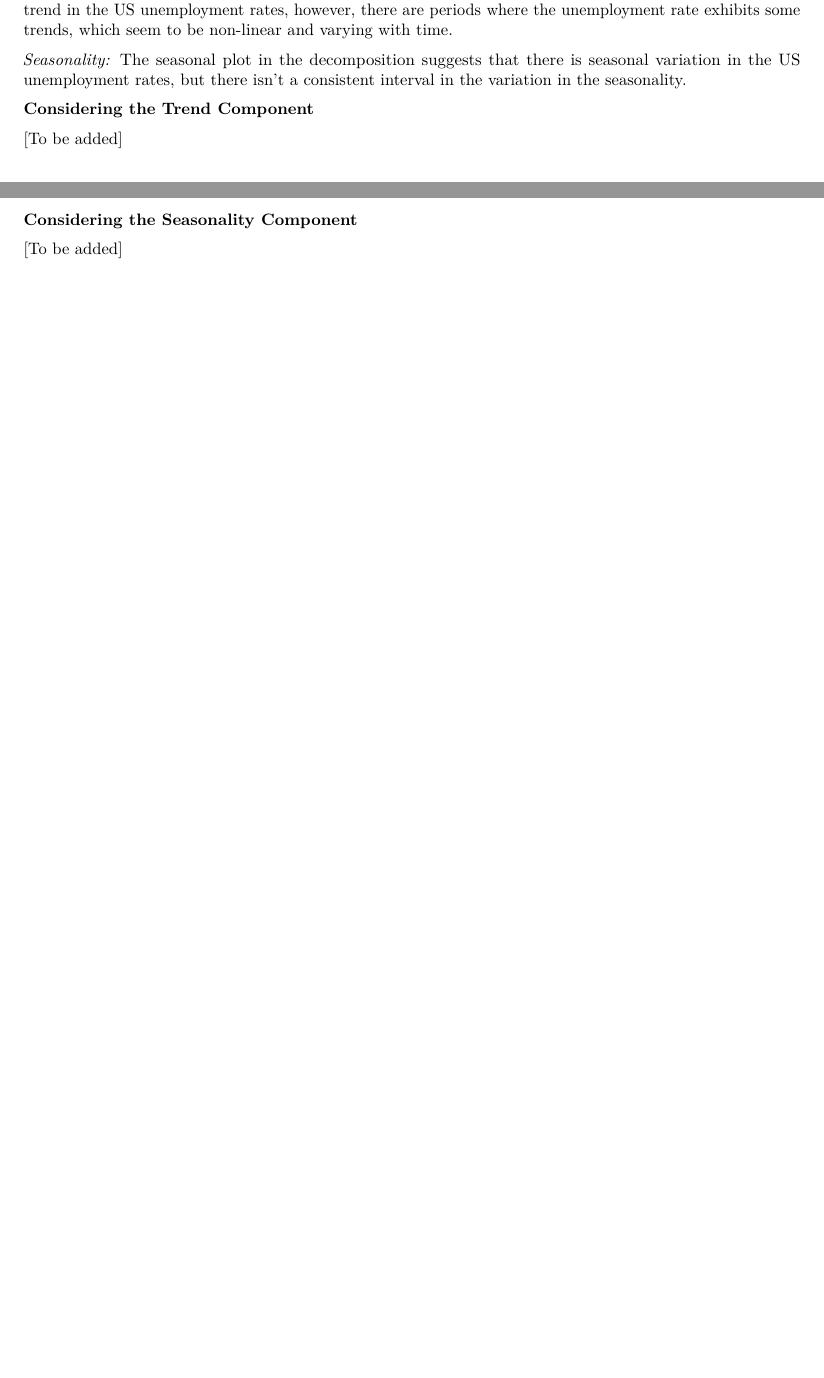
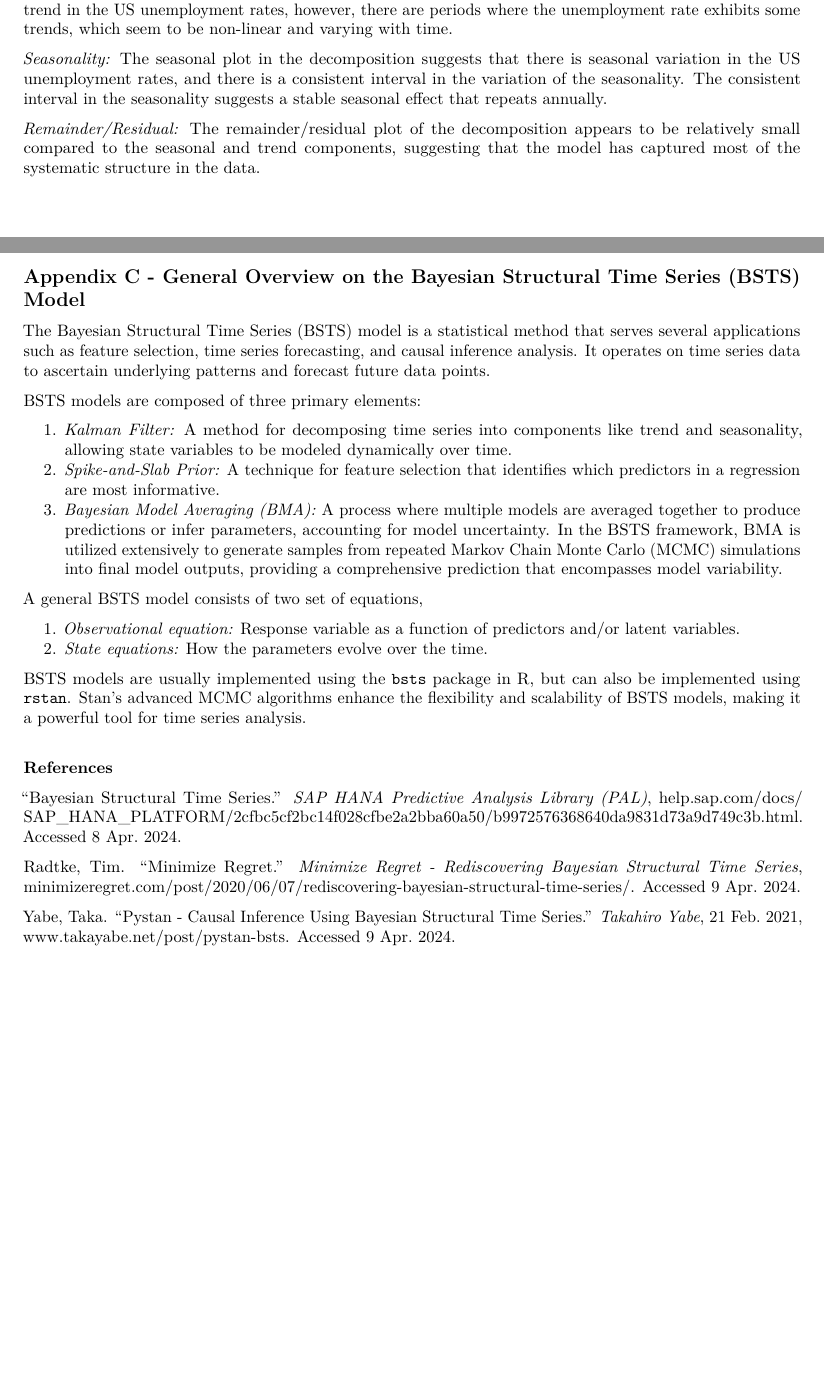
Before and after one commit to RohanUBC/STAT-447C-Final-Project, an R Markdown document (STAT 447C Final Project - Project Report.Rmd): two parts of pages 6 and 7 of 8, joined at a grey line, cut so that both start at the same text, the shorter picture padded with empty space. Rendered offline with R 4.5, knitr and Pandoc, then LaTeX, with nearby package versions.

Commit message:
Completed a general overview on BSTS models (Appendix C)

```diff
--- a/STAT 447C Final Project - Project Report.Rmd
+++ b/STAT 447C Final Project - Project Report.Rmd
@@ -269,19 +270,58 @@ periods where the unemployment rate exhibits some trends, which seem to be non-l
 and varying with time.
 
 *Seasonality:* The seasonal plot in the decomposition suggests that there is seasonal
-variation in the US unemployment rates, but there isn't a consistent interval in the
-variation in the seasonality.
+variation in the US unemployment rates, and there is a consistent interval in the
+variation of the seasonality. The consistent interval in the seasonality suggests
+a stable seasonal effect that repeats annually.
+
+*Remainder/Residual:* The remainder/residual plot of the decomposition appears to
+be relatively small compared to the seasonal and trend components, suggesting that
+the model has captured most of the systematic structure in the data.
 
 
-**Considering the Trend Component**
-
-[To be added]
+\clearpage
 
 
-**Considering the Seasonality Component**
 
-[To be added]
+## Appendix C - General Overview on the Bayesian Structural Time Series (BSTS) Model
 
+The Bayesian Structural Time Series (BSTS) model is a statistical method that serves
+several applications such as feature selection, time series forecasting, and causal
+inference analysis. It operates on time series data to ascertain underlying patterns
+and forecast future data points.
+
+BSTS models are composed of three primary elements:
+
+1. *Kalman Filter:* A method for decomposing time series into components like trend
+and seasonality, allowing state variables to be modeled dynamically over time.
+2. *Spike-and-Slab Prior:* A technique for feature selection that identifies which
+predictors in a regression are most informative.
+3. *Bayesian Model Averaging (BMA):* A process where multiple models are averaged
+together to produce predictions or infer parameters, accounting for model uncertainty.
+In the BSTS framework, BMA is utilized extensively to generate samples from repeated
+Markov Chain Monte Carlo (MCMC) simulations into final model outputs, providing a
+comprehensive prediction that encompasses model variability.
+
+A general BSTS model consists of two set of equations,
+
+1. *Observational equation:* Response variable as a function of predictors and/or latent variables.
+2. *State equations:* How the parameters evolve over the time.
+
+BSTS models are usually implemented using the `bsts` package in R, but can also be
+implemented using `rstan`. Stan's advanced MCMC algorithms enhance the flexibility
+and scalability of BSTS models, making it a powerful tool for time series analysis.
+\
+
+**References**
+
+“Bayesian Structural Time Series.” *SAP HANA Predictive Analysis Library (PAL)*,
+help.sap.com/docs/
+SAP_HANA_PLATFORM/2cfbc5cf2bc14f028cfbe2a2bba60a50/b9972576368640da9831d73a9d749c3b.html.
+Accessed 8 Apr. 2024.
+
+Radtke, Tim. “Minimize Regret.” *Minimize Regret - Rediscovering Bayesian Structural Time Series*, minimizeregret.com/post/2020/06/07/rediscovering-bayesian-structural-time-series/. Accessed 9 Apr. 2024.
+
+Yabe, Taka. “Pystan - Causal Inference Using Bayesian Structural Time Series.” *Takahiro Yabe*, 21 Feb. 2021, www.takayabe.net/post/pystan-bsts. Accessed 9 Apr. 2024.
 
 \clearpage
 
```
Also changed, not shown: STAT-447C-Final-Project---Project-Report.pdf, STAT 447C Final Project - Project Report.Rmd (7 more changed lines).
